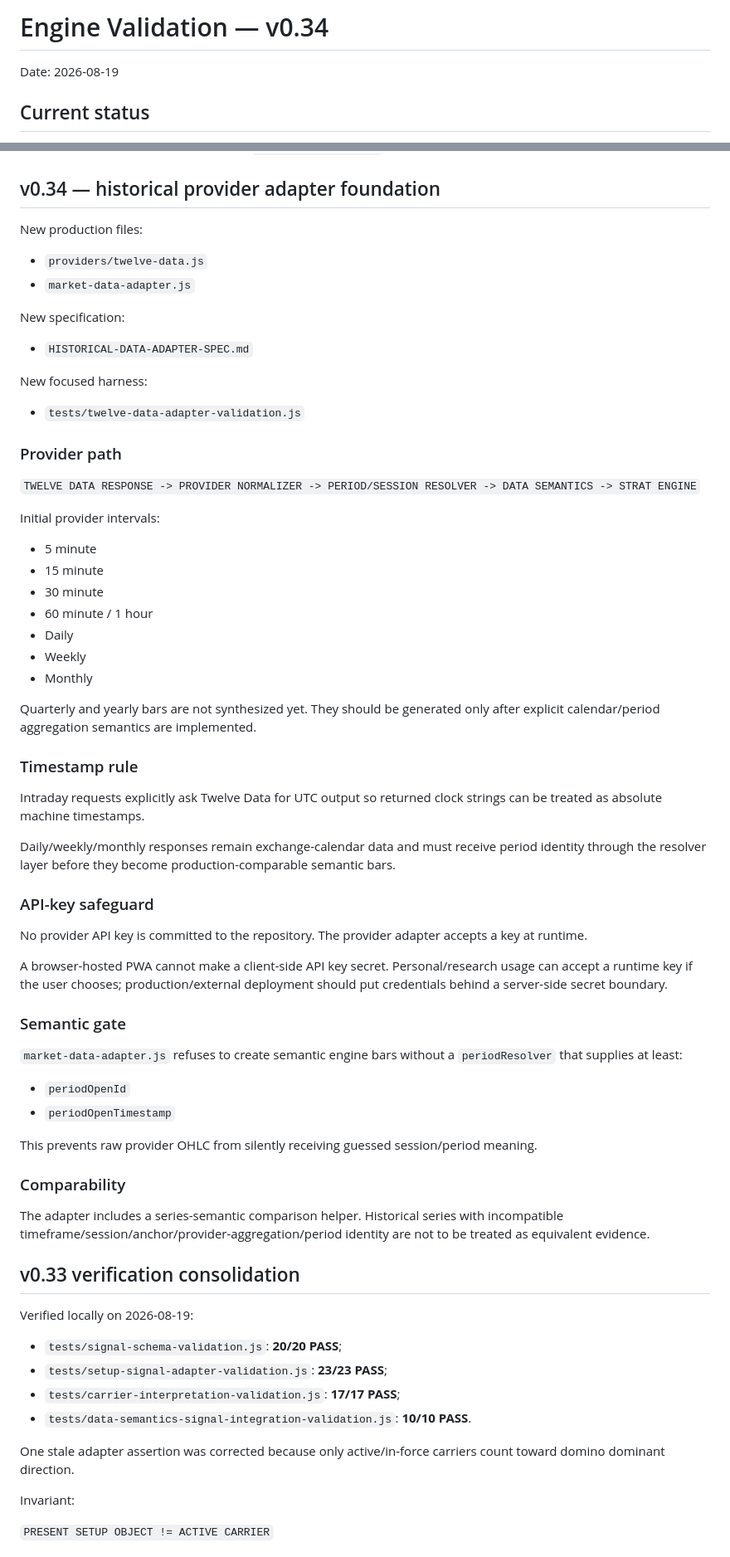
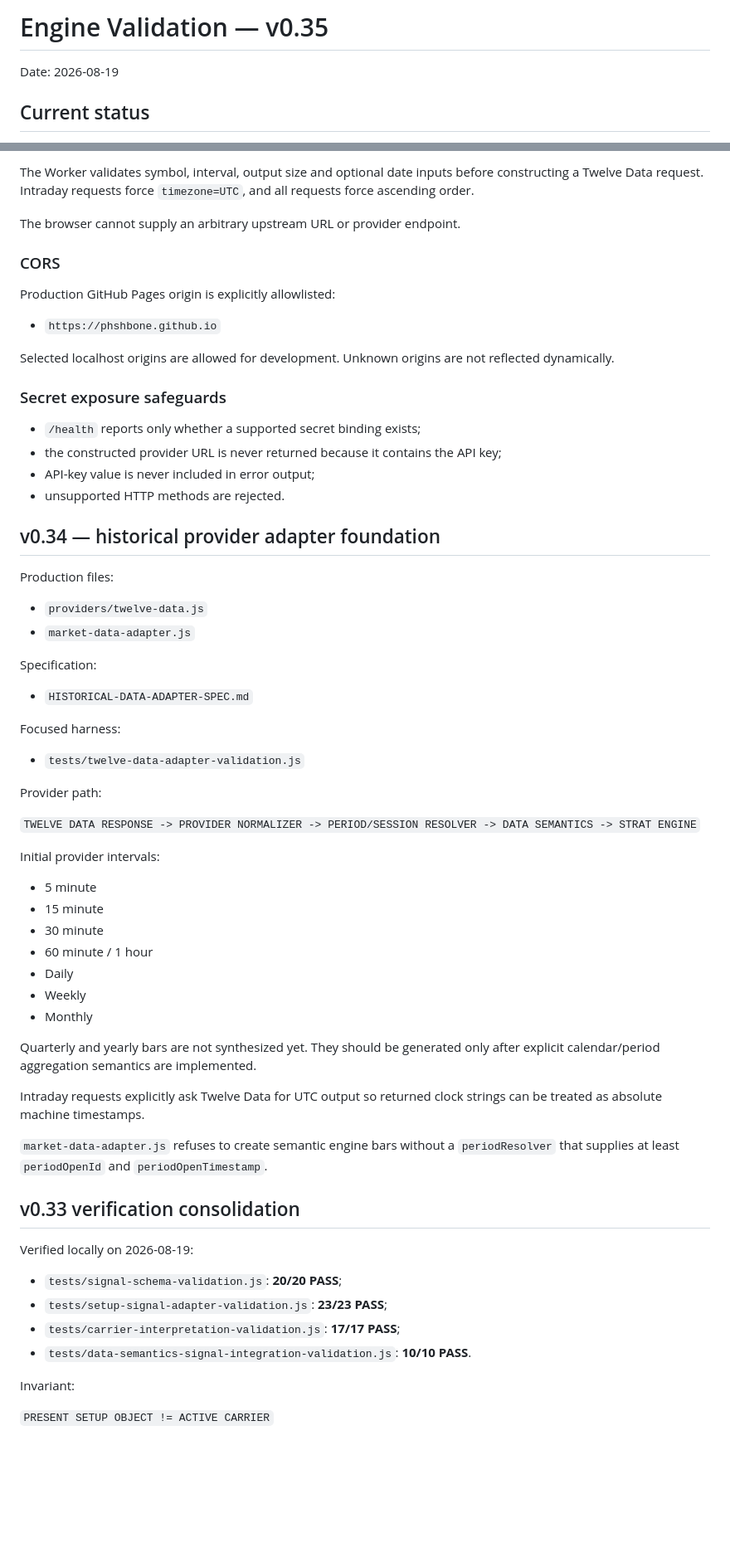
Before and after one commit to phshbone/Strat-scanner, a Markdown page: VALIDATION.md, 2 parts joined by grey strips. Shown at 83% size. Drawn GitHub-style; blank space fills up the shorter version.

```diff
--- a/VALIDATION.md
+++ b/VALIDATION.md
@@ -1,4 +1,4 @@
-# Engine Validation — v0.34
+# Engine Validation — v0.35
 
 Date: 2026-08-19
 
@@ -31,16 +79,34 @@ Date: 2026-08-19
+The Worker validates symbol, interval, output size and optional date inputs before constructing a Twelve Data request. Intraday requests force `timezone=UTC`, and all requests force ascending order.
+
+The browser cannot supply an arbitrary upstream URL or provider endpoint.
+
+### CORS
+
+Production GitHub Pages origin is explicitly allowlisted:
+- `https://phshbone.github.io`
+
+Selected localhost origins are allowed for development. Unknown origins are not reflected dynamically.
+
+### Secret exposure safeguards
+
+- `/health` reports only whether a supported secret binding exists;
+- the constructed provider URL is never returned because it contains the API key;
+- API-key value is never included in error output;
+- unsupported HTTP methods are rejected.
+
 ## v0.34 — historical provider adapter foundation
 
-New production files:
+Production files:
 - `providers/twelve-data.js`
 - `market-data-adapter.js`
 
-New specification:
+Specification:
 - `HISTORICAL-DATA-ADAPTER-SPEC.md`
 
-New focused harness:
+Focused harness:
 - `tests/twelve-data-adapter-validation.js`
 
-### Provider path
+Provider path:
 
 `TWELVE DATA RESPONSE -> PROVIDER NORMALIZER -> PERIOD/SESSION RESOLVER -> DATA SEMANTICS -> STRAT ENGINE`
 
@@ -55,29 +121,9 @@ Initial provider intervals:
 
 Quarterly and yearly bars are not synthesized yet. They should be generated only after explicit calendar/period aggregation semantics are implemented.
 
-### Timestamp rule
-
 Intraday requests explicitly ask Twelve Data for UTC output so returned clock strings can be treated as absolute machine timestamps.
 
-Daily/weekly/monthly responses remain exchange-calendar data and must receive period identity through the resolver layer before they become production-comparable semantic bars.
-
-### API-key safeguard
-
-No provider API key is committed to the repository. The provider adapter accepts a key at runtime.
-
-A browser-hosted PWA cannot make a client-side API key secret. Personal/research usage can accept a runtime key if the user chooses; production/external deployment should put credentials behind a server-side secret boundary.
-
-### Semantic gate
-
-`market-data-adapter.js` refuses to create semantic engine bars without a `periodResolver` that supplies at least:
-- `periodOpenId`
-- `periodOpenTimestamp`
-
-This prevents raw provider OHLC from silently receiving guessed session/period meaning.
-
-### Comparability
-
-The adapter includes a series-semantic comparison helper. Historical series with incompatible timeframe/session/anchor/provider-aggregation/period identity are not to be treated as equivalent evidence.
+`market-data-adapter.js` refuses to create semantic engine bars without a `periodResolver` that supplies at least `periodOpenId` and `periodOpenTimestamp`.
 
 ## v0.33 verification consolidation
 
@@ -87,8 +133,6 @@ Verified locally on 2026-08-19:
 - `tests/carrier-interpretation-validation.js`: **17/17 PASS**;
 - `tests/data-semantics-signal-integration-validation.js`: **10/10 PASS**.
 
-One stale adapter assertion was corrected because only active/in-force carriers count toward domino dominant direction.
-
 Invariant:
 
 `PRESENT SETUP OBJECT != ACTIVE CARRIER`
```
Also changed, not shown: other parts of VALIDATION.md (+59 -20 lines).
